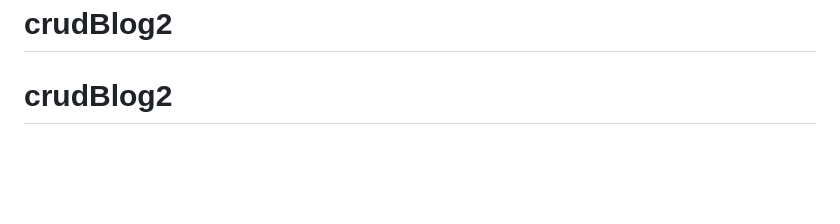
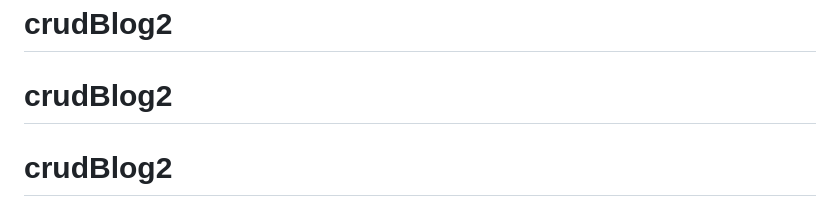
Before and after one commit to adrianpeinado2003/crudBlog2, a Markdown page: README.md, the part around the change. Rendered like a GitHub page; blank space fills up the shorter version.

```diff
--- a/README.md
+++ b/README.md
@@ -72,3 +72,4 @@ The Laravel framework is open-sourced software licensed under the [MIT license](
 # crudBlog2
 # crudBlog2
 # crudBlog2
+# crudBlog2
```
